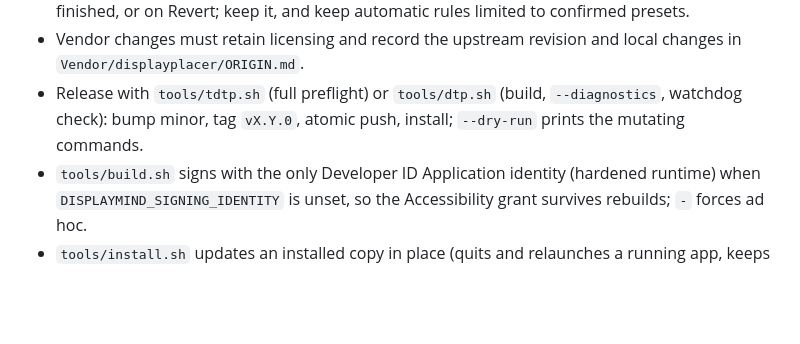
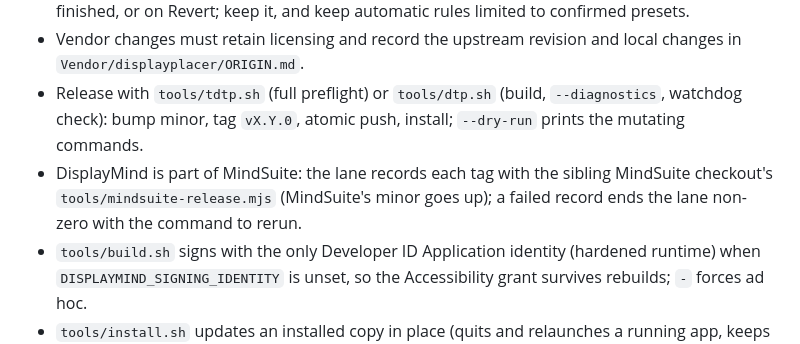
Before and after one commit to chere005/DisplayMind, a Markdown page: AGENTS.md, the part around the change. Rendered like a GitHub page; blank space fills up the shorter version.

```diff
--- a/AGENTS.md
+++ b/AGENTS.md
@@ -15,6 +15,7 @@ The baseline for all of Sean's repos lives in ~/GIT/AgentSuite/AGENTS.md and is
 - A verified manual apply stays unless it is reverted within 10 seconds; never switch back by a timer (Sean, 2026-11-10). The independent watchdog rolls back only an apply that never finished, or on Revert; keep it, and keep automatic rules limited to confirmed presets.
 - Vendor changes must retain licensing and record the upstream revision and local changes in `Vendor/displayplacer/ORIGIN.md`.
 - Release with `tools/tdtp.sh` (full preflight) or `tools/dtp.sh` (build, `--diagnostics`, watchdog check): bump minor, tag `vX.Y.0`, atomic push, install; `--dry-run` prints the mutating commands.
+- DisplayMind is part of MindSuite: the lane records each tag with the sibling MindSuite checkout's `tools/mindsuite-release.mjs` (MindSuite's minor goes up); a failed record ends the lane non-zero with the command to rerun.
 - `tools/build.sh` signs with the only Developer ID Application identity (hardened runtime) when `DISPLAYMIND_SIGNING_IDENTITY` is unset, so the Accessibility grant survives rebuilds; `-` forces ad hoc.
 - `tools/install.sh` updates an installed copy in place (quits and relaunches a running app, keeps the old bundle until `--diagnostics` passes) and refuses while the data folder holds `pending-change.json` or a `restoring-*.json` under 3 minutes old.
 - Look at every screen you touch before releasing: `--render-preview` in `--dark` and light with the state flags in `Preview.swift`, and `--show` for live controls; never ship a view nobody has seen.
```
Also changed, not shown: README.md (+2 -2 lines), docs/connection-rules.png, docs/displaymind.png, 3 other files.
